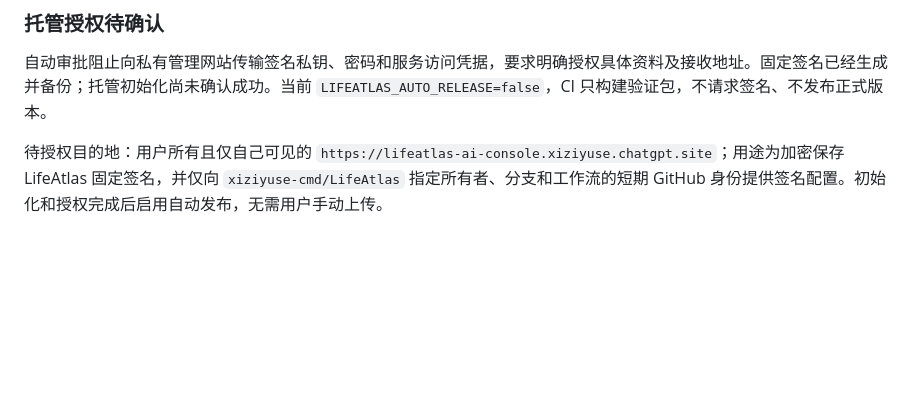
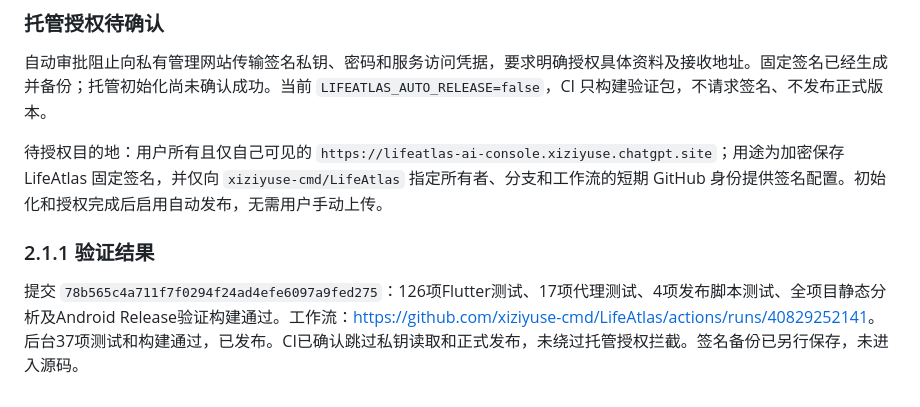
Before and after one commit to xiziyuse-cmd/LifeAtlas, a Markdown page: IN_APP_UPDATES.md, the part around the change. GitHub-like rendering; blank space fills up the shorter version.

```diff
--- a/IN_APP_UPDATES.md
+++ b/IN_APP_UPDATES.md
@@ -60,3 +60,7 @@ App：`lib/features/updates/app_update_service.dart`、`lib/features/updates/app
 自动审批阻止向私有管理网站传输签名私钥、密码和服务访问凭据，要求明确授权具体资料及接收地址。固定签名已经生成并备份；托管初始化尚未确认成功。当前 `LIFEATLAS_AUTO_RELEASE=false`，CI 只构建验证包，不请求签名、不发布正式版本。
 
 待授权目的地：用户所有且仅自己可见的 `https://lifeatlas-ai-console.xiziyuse.chatgpt.site`；用途为加密保存 LifeAtlas 固定签名，并仅向 `xiziyuse-cmd/LifeAtlas` 指定所有者、分支和工作流的短期 GitHub 身份提供签名配置。初始化和授权完成后启用自动发布，无需用户手动上传。
+
+### 2.1.1 验证结果
+
+提交 `78b565c4a711f7f0294f24ad4efe6097a9fed275`：126项Flutter测试、17项代理测试、4项发布脚本测试、全项目静态分析及Android Release验证构建通过。工作流：<https://github.com/xiziyuse-cmd/LifeAtlas/actions/runs/40829252141>。后台37项测试和构建通过，已发布。CI已确认跳过私钥读取和正式发布，未绕过托管授权拦截。签名备份已另行保存，未进入源码。
```
Also changed, not shown: CHANGELOG.md (+2 -0 lines).
